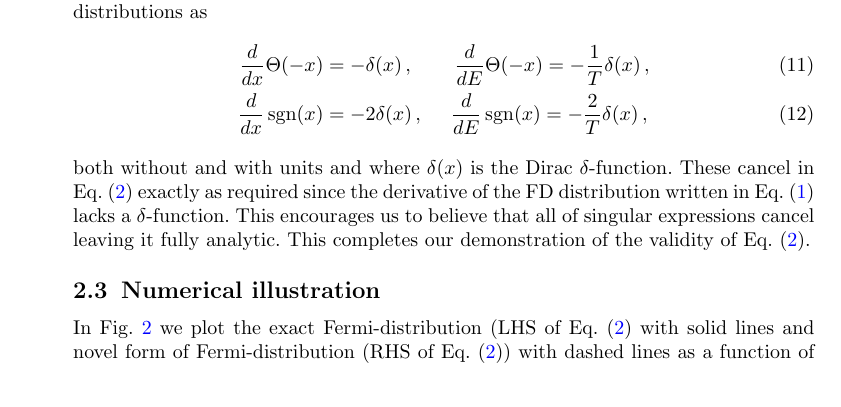
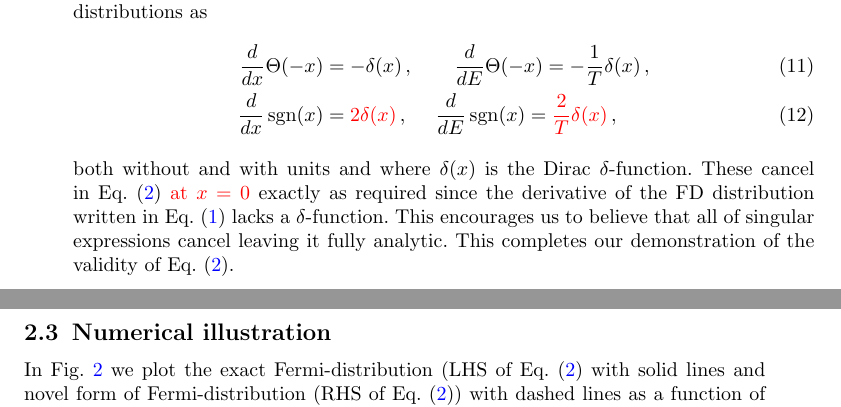
Before and after one commit to ajsteinmetz/fermi-distribution, a LaTeX paper (novel-fermi-function.tex): part of page 4 of 11 before the commit and two parts of pages 4 and 5 of 11 after it, the two joined at a grey line, cut so that both start at the same text. Compiled offline with pdfLaTeX.

Commit message:
Wednesday night, what a fright.

```diff
--- a/novel-fermi-function.tex
+++ b/novel-fermi-function.tex
@@ -204,10 +204,10 @@ Lastly, we check that the properties of the first derivative of \req{NFF1} are i
 \label{NFF1b}
 \frac{d}{dx}\Theta(-x)&=-\delta(x)\,,\qquad
 \frac{d}{dE}\Theta(-x)=-\frac{1}{T}\delta(x)\,,\\
-\frac{d}{dx}\sgn(x)&=-2\delta(x)\,,\,\,\quad
-\frac{d}{dE}\sgn(x)=-\frac{2}{T}\delta(x)\,,
+\frac{d}{dx}\sgn(x)&={\color{red}2\delta(x)}\,,\,\,\quad
+\frac{d}{dE}\sgn(x)={\color{red}\frac{2}{T}\delta(x)}\,,
 \end{align}
-both without and with units and where $\delta(x)$ is the Dirac $\delta$-function. These cancel in \req{NFF1} exactly as required since the derivative of the FD distribution written in \req{f_old} lacks a $\delta$-function. This encourages us to believe that all of singular expressions cancel leaving it fully analytic. This completes our demonstration of the validity of \req{NFF1}.
+both without and with units and where $\delta(x)$ is the Dirac $\delta$-function. These cancel in \req{NFF1} {\color{red} at $x=0$} exactly as required since the derivative of the FD distribution written in \req{f_old} lacks a $\delta$-function. This encourages us to believe that all of singular expressions cancel leaving it fully analytic. This completes our demonstration of the validity of \req{NFF1}.
 
 \subsection{Numerical illustration}
 In Fig.~\ref{Fermi_Checking} we plot the exact Fermi-distribution (LHS of Eq.~(\ref{NFF1}) with solid lines and novel form of Fermi-distribution (RHS of Eq.~(\ref{NFF1})) with dashed lines as a function of energy with different parameters. It demonstrate that
```
